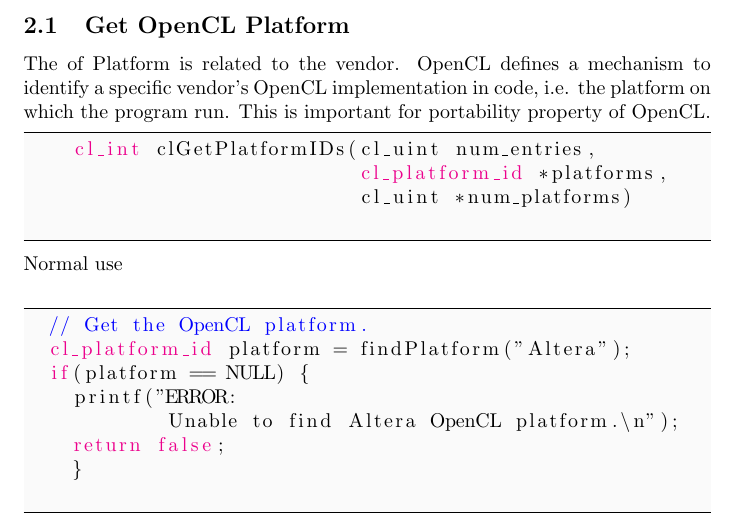
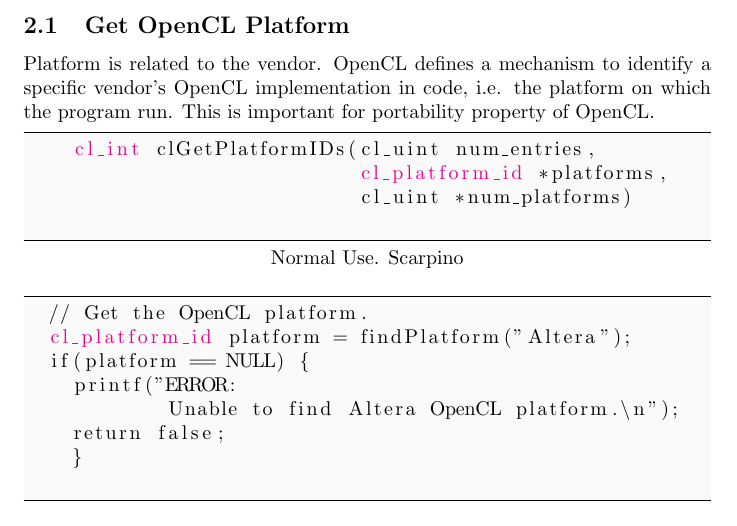
Before and after one commit to cgonzalezbrito/OPENCL_Notes, a LaTeX document (notes.tex): part of page 3 of 3, cut so that both start at the same text. Compiled offline with pdfLaTeX.

Commit message:
[UPD] README file

```diff
--- a/notes.tex
+++ b/notes.tex
@@ -11,7 +11,6 @@
 
 \lstset{ % General setup for the package
     backgroundcolor=\color{ltgray},
-    language=C++,
     numberstyle=\tiny,
     frame=tb,
     tabsize=4,
@@ -42,23 +41,19 @@
  \begin{figure}[h!]
     \includegraphics[width=0.2\linewidth]{images/host_diagram.png}
     \caption{Host main diagram}
-    \label{fig:Host functions main diagram}
+    \label{Fig 1:Host functions main diagram}
   \end{figure}
 
   \subsection{Get OpenCL Platform}
-  The of Platform is related to the vendor. OpenCL defines a mechanism to identify a specific vendor’s OpenCL implementation in code, i.e. the platform on which the program run. This is important for portability property of OpenCL.
+  Platform is related to the vendor. OpenCL defines a mechanism to identify a specific vendor’s OpenCL implementation in code, i.e. the platform on which the program run. This is important for portability property of OpenCL.
 
-  \begin{lstlisting}
+  \begin{lstlisting}[title={Normal Use. Scarpino}]
     cl_int clGetPlatformIDs(cl_uint num_entries,
                             cl_platform_id *platforms,
                             cl_uint *num_platforms)
   \end{lstlisting}
-  \caption{Normal use}
-  \label{lst:Scarpino}
 
-  \
-
-  \begin{lstlisting}
+  \begin{lstlisting}[title={VPNC use}]
   // Get the OpenCL platform.
   cl_platform_id platform = findPlatform("Altera");
   if(platform == NULL) {
```
Also changed, not shown: README.md, notes.tex (1 more changed lines).
